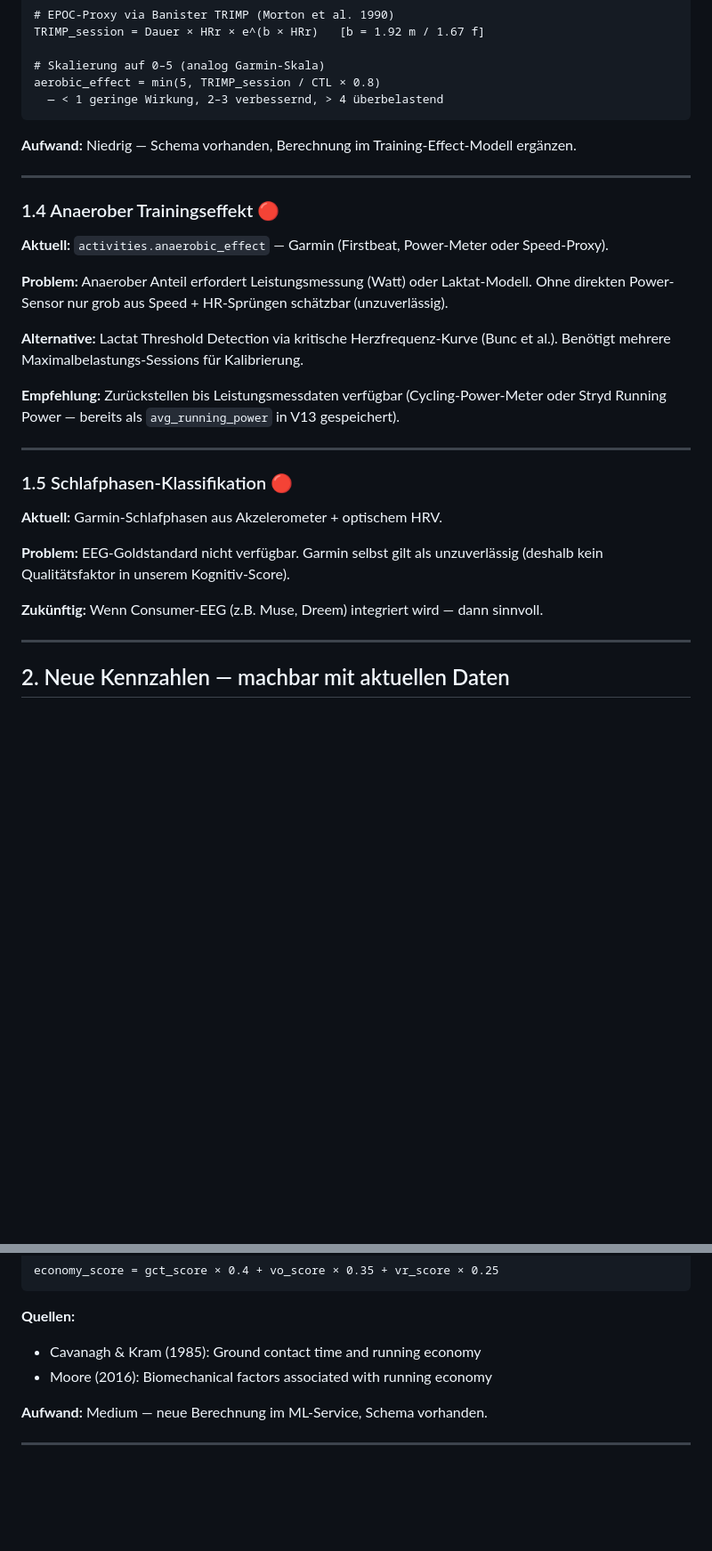
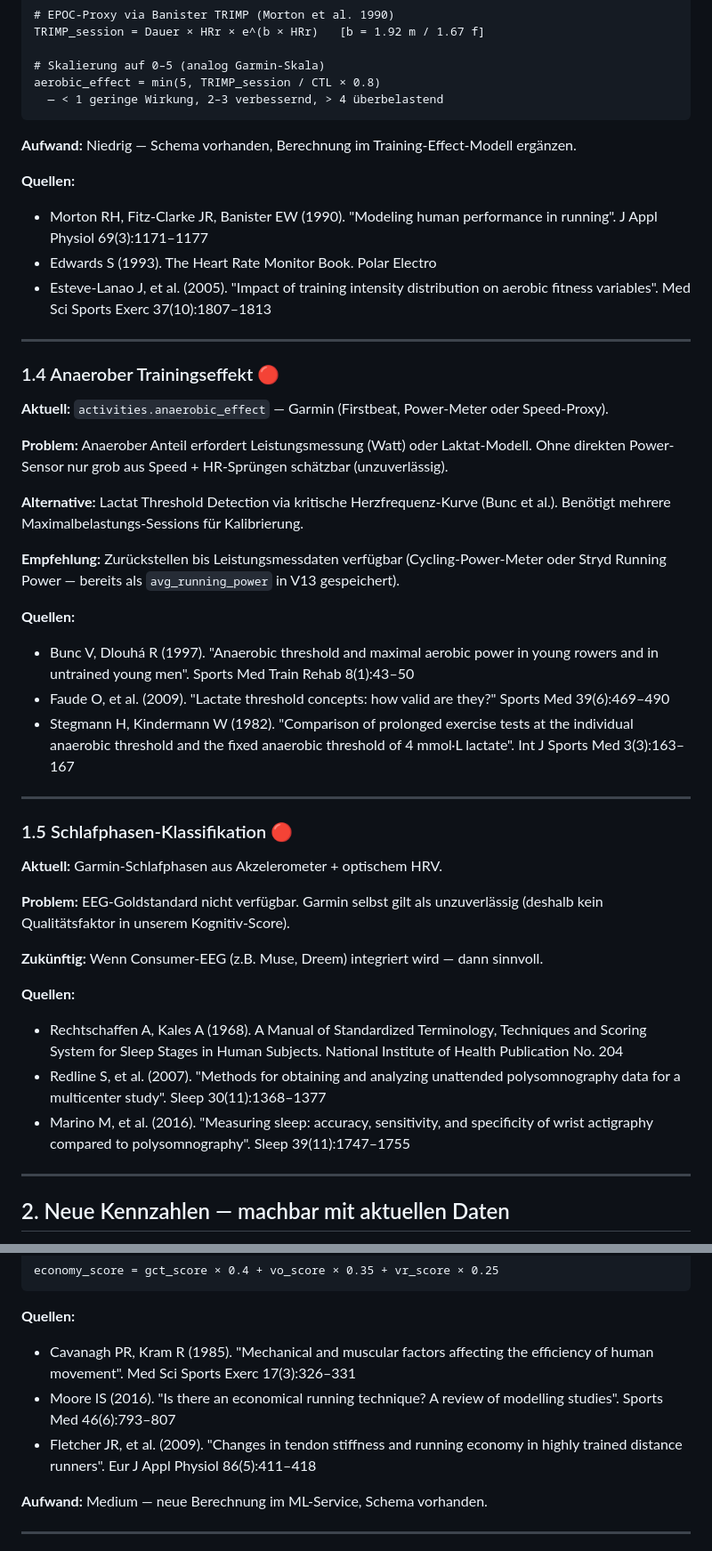
Before and after one commit to gerfru/PulseBase, a Markdown page: docs/roadmap.md, 2 parts joined by grey strips. Shown at 89% size. GitHub-like rendering; blank space fills up the shorter version.

````diff
--- a/docs/roadmap.md
+++ b/docs/roadmap.md
@@ -79,6 +85,11 @@ aerobic_effect = min(5, TRIMP_session / CTL × 0.8)
 
 **Aufwand:** Niedrig — Schema vorhanden, Berechnung im Training-Effect-Modell ergänzen.
 
+**Quellen:**
+- Morton RH, Fitz-Clarke JR, Banister EW (1990). "Modeling human performance in running". J Appl Physiol 69(3):1171–1177
+- Edwards S (1993). The Heart Rate Monitor Book. Polar Electro
+- Esteve-Lanao J, et al. (2005). "Impact of training intensity distribution on aerobic fitness variables". Med Sci Sports Exerc 37(10):1807–1813
+
 ---
 
 ### 1.4 Anaerober Trainingseffekt 🔴
@@ -94,6 +105,11 @@ Benötigt mehrere Maximalbelastungs-Sessions für Kalibrierung.
 **Empfehlung:** Zurückstellen bis Leistungsmessdaten verfügbar (Cycling-Power-Meter oder
 Stryd Running Power — bereits als `avg_running_power` in V13 gespeichert).
 
+**Quellen:**
+- Bunc V, Dlouhá R (1997). "Anaerobic threshold and maximal aerobic power in young rowers and in untrained young men". Sports Med Train Rehab 8(1):43–50
+- Faude O, et al. (2009). "Lactate threshold concepts: how valid are they?" Sports Med 39(6):469–490
+- Stegmann H, Kindermann W (1982). "Comparison of prolonged exercise tests at the individual anaerobic threshold and the fixed anaerobic threshold of 4 mmol·L lactate". Int J Sports Med 3(3):163–167
+
 ---
 
 ### 1.5 Schlafphasen-Klassifikation 🔴
@@ -104,6 +120,11 @@ Stryd Running Power — bereits als `avg_running_power` in V13 gespeichert).
 (deshalb kein Qualitätsfaktor in unserem Kognitiv-Score).
 
 **Zukünftig:** Wenn Consumer-EEG (z.B. Muse, Dreem) integriert wird — dann sinnvoll.
+
+**Quellen:**
+- Rechtschaffen A, Kales A (1968). A Manual of Standardized Terminology, Techniques and Scoring System for Sleep Stages in Human Subjects. National Institute of Health Publication No. 204
+- Redline S, et al. (2007). "Methods for obtaining and analyzing unattended polysomnography data for a multicenter study". Sleep 30(11):1368–1377
+- Marino M, et al. (2016). "Measuring sleep: accuracy, sensitivity, and specificity of wrist actigraphy compared to polysomnography". Sleep 39(11):1747–1755
 
 ---
 
@@ -171,8 +192,9 @@ economy_score = gct_score × 0.4 + vo_score × 0.35 + vr_score × 0.25
 ```
 
 **Quellen:**
-- Cavanagh & Kram (1985): Ground contact time and running economy
-- Moore (2016): Biomechanical factors associated with running economy
+- Cavanagh PR, Kram R (1985). "Mechanical and muscular factors affecting the efficiency of human movement". Med Sci Sports Exerc 17(3):326–331
+- Moore IS (2016). "Is there an economical running technique? A review of modelling studies". Sports Med 46(6):793–807
+- Fletcher JR, et al. (2009). "Changes in tendon stiffness and running economy in highly trained distance runners". Eur J Appl Physiol 86(5):411–418
 
 **Aufwand:** Medium — neue Berechnung im ML-Service, Schema vorhanden.
 
````
Also changed, not shown: other parts of docs/roadmap.md (+42 -0 lines).
